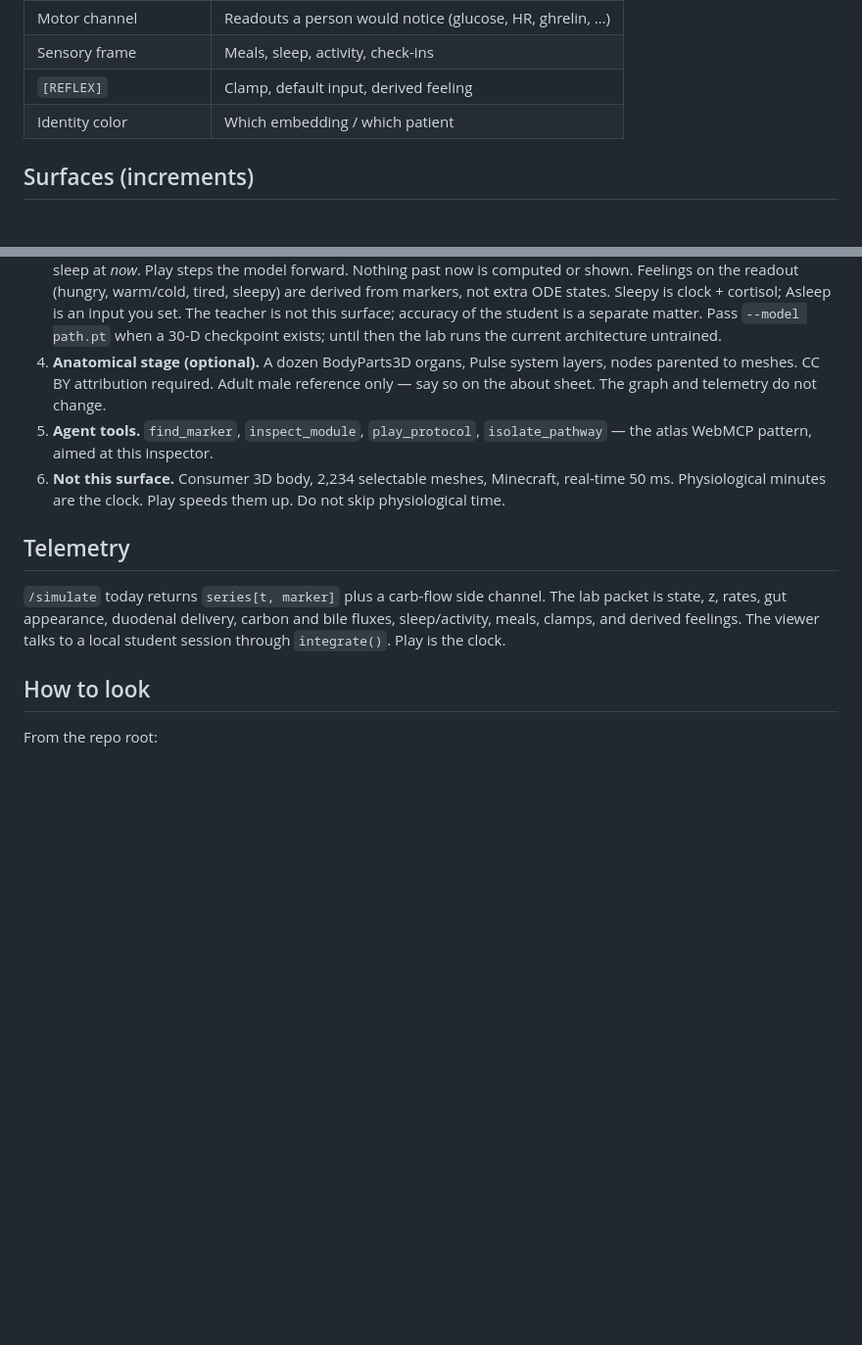
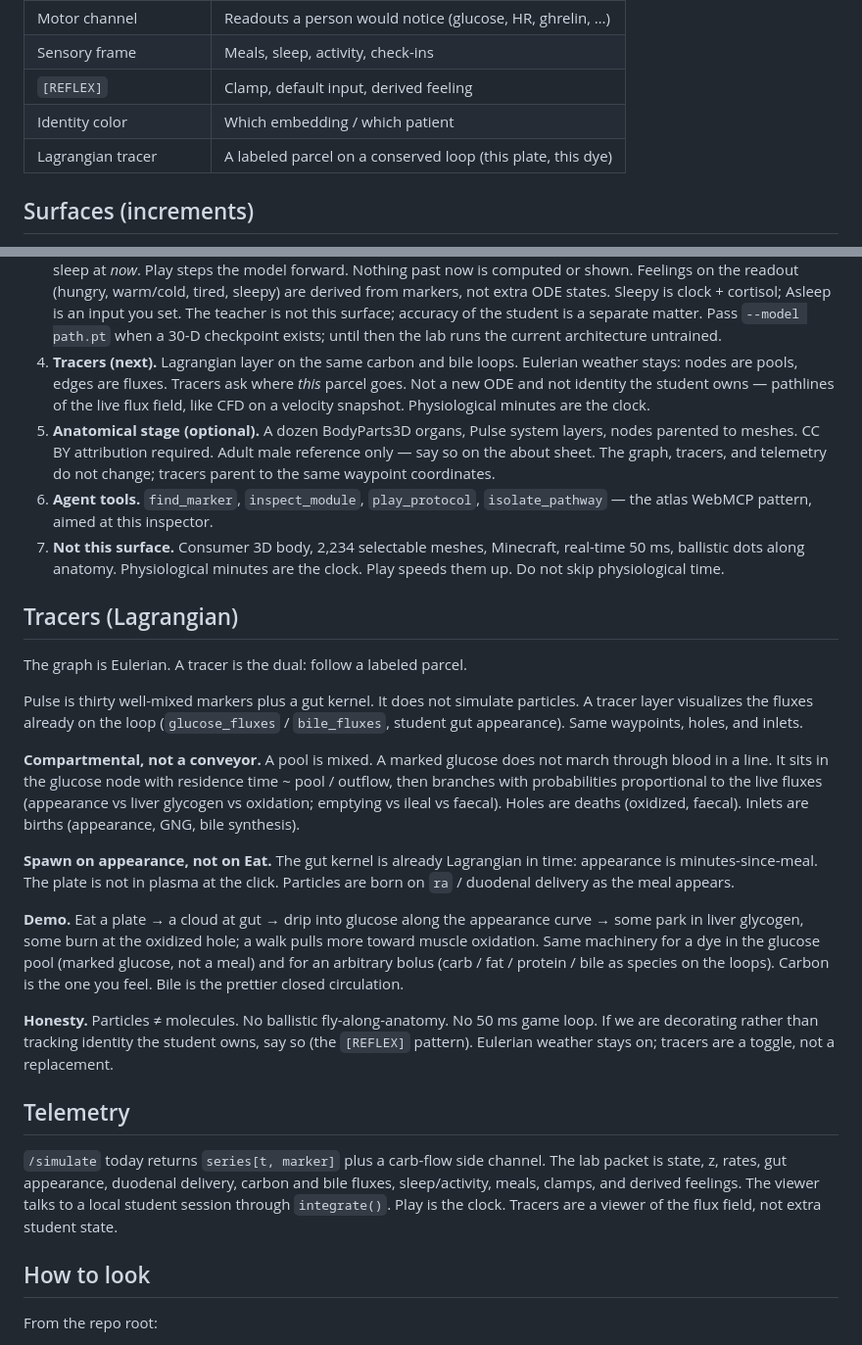
Before and after one commit to grovina/pulse, a Markdown page: docs/lab-viewer.md, 2 parts joined by grey strips. Shown at 98% size. Drawn GitHub-style; blank space fills up the shorter version.

Commit message:
lab: plan a Lagrangian tracer layer on the carbon and bile loops
Pathlines of the live flux field, not a new ODE. Spawn on appearance; pools mix and branch.

Co-authored-by: Cursor <cursoragent@cursor.com>

```diff
--- a/docs/lab-viewer.md
+++ b/docs/lab-viewer.md
@@ -54,6 +54,7 @@ have the weather and the graph already. The stage can wait.
 | Sensory frame | Meals, sleep, activity, check-ins |
 | `[REFLEX]` | Clamp, default input, derived feeling |
 | Identity color | Which embedding / which patient |
+| Lagrangian tracer | A labeled parcel on a conserved loop (this plate, this dye) |
 
 ## Surfaces (increments)
 
@@ -81,15 +82,56 @@ have the weather and the graph already. The stage can wait.
    student is a separate matter. Pass `--model path.pt` when a 30-D
    checkpoint exists; until then the lab runs the current architecture
    untrained.
-4. **Anatomical stage (optional).** A dozen BodyParts3D organs, Pulse
+4. **Tracers (next).** Lagrangian layer on the same carbon and bile
+   loops. Eulerian weather stays: nodes are pools, edges are fluxes.
+   Tracers ask where *this* parcel goes. Not a new ODE and not identity
+   the student owns — pathlines of the live flux field, like CFD on a
+   velocity snapshot. Physiological minutes are the clock.
+5. **Anatomical stage (optional).** A dozen BodyParts3D organs, Pulse
    system layers, nodes parented to meshes. CC BY attribution required.
-   Adult male reference only — say so on the about sheet. The graph and
-   telemetry do not change.
-5. **Agent tools.** `find_marker`, `inspect_module`, `play_protocol`,
+   Adult male reference only — say so on the about sheet. The graph,
+   tracers, and telemetry do not change; tracers parent to the same
+   waypoint coordinates.
+6. **Agent tools.** `find_marker`, `inspect_module`, `play_protocol`,
    `isolate_pathway` — the atlas WebMCP pattern, aimed at this inspector.
-6. **Not this surface.** Consumer 3D body, 2,234 selectable meshes,
-   Minecraft, real-time 50 ms. Physiological minutes are the clock.
-   Play speeds them up. Do not skip physiological time.
+7. **Not this surface.** Consumer 3D body, 2,234 selectable meshes,
+   Minecraft, real-time 50 ms, ballistic dots along anatomy. Physiological
+   minutes are the clock. Play speeds them up. Do not skip physiological
+   time.
+
+## Tracers (Lagrangian)
+
+The graph is Eulerian. A tracer is the dual: follow a labeled parcel.
+
+Pulse is thirty well-mixed markers plus a gut kernel. It does not
+simulate particles. A tracer layer visualizes the fluxes already on the
+loop (`glucose_fluxes` / `bile_fluxes`, student gut appearance). Same
+waypoints, holes, and inlets.
+
+**Compartmental, not a conveyor.** A pool is mixed. A marked glucose
+does not march through blood in a line. It sits in the glucose node with
+residence time ~ pool / outflow, then branches with probabilities
+proportional to the live fluxes (appearance vs liver glycogen vs
+oxidation; emptying vs ileal vs faecal). Holes are deaths (oxidized,
+faecal). Inlets are births (appearance, GNG, bile synthesis).
+
+**Spawn on appearance, not on Eat.** The gut kernel is already
+Lagrangian in time: appearance is minutes-since-meal. The plate is not
+in plasma at the click. Particles are born on `ra` / duodenal delivery
+as the meal appears.
+
+**Demo.** Eat a plate → a cloud at gut → drip into glucose along the
+appearance curve → some park in liver glycogen, some burn at the
+oxidized hole; a walk pulls more toward muscle oxidation. Same
+machinery for a dye in the glucose pool (marked glucose, not a meal) and
+for an arbitrary bolus (carb / fat / protein / bile as species on the
+loops). Carbon is the one you feel. Bile is the prettier closed
+circulation.
+
+**Honesty.** Particles ≠ molecules. No ballistic fly-along-anatomy. No
+50 ms game loop. If we are decorating rather than tracking identity the
+student owns, say so (the `[REFLEX]` pattern). Eulerian weather stays
+on; tracers are a toggle, not a replacement.
 
 ## Telemetry
 
@@ -97,7 +139,8 @@ have the weather and the graph already. The stage can wait.
 channel. The lab packet is state, z, rates, gut appearance, duodenal
 delivery, carbon and bile fluxes, sleep/activity, meals, clamps, and
 derived feelings. The viewer talks to a local student session through
-`integrate()`. Play is the clock.
+`integrate()`. Play is the clock. Tracers are a viewer of the flux
+field, not extra student state.
 
 ## How to look
 
```
